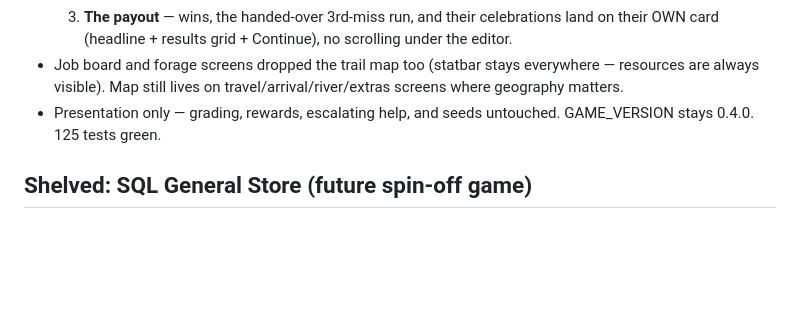
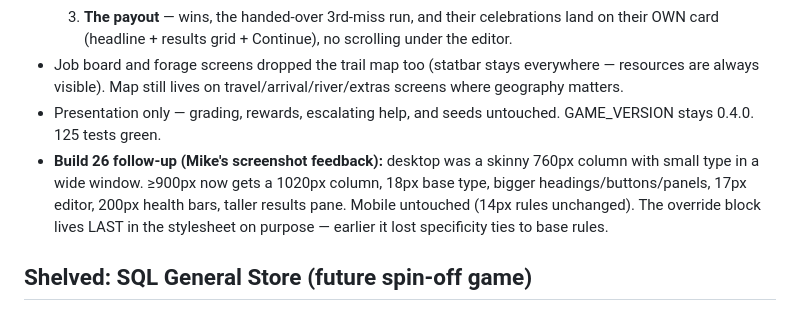
Before and after one commit to michaelnocito/sql-trail, a Markdown page: ROADMAP.md, the part around the change. Rendered like a GitHub page; blank space fills up the shorter version.

Commit message:
Roadmap: note build 26 desktop layout pass

```diff
--- a/ROADMAP.md
+++ b/ROADMAP.md
@@ -90,6 +90,7 @@ Mike's direction 2026-07-19: make town jobs read like Analyst Prep Kit lessons
   3. **The payout** — wins, the handed-over 3rd-miss run, and their celebrations land on their OWN card (headline + results grid + Continue), no scrolling under the editor.
 - Job board and forage screens dropped the trail map too (statbar stays everywhere — resources are always visible). Map still lives on travel/arrival/river/extras screens where geography matters.
 - Presentation only — grading, rewards, escalating help, and seeds untouched. GAME_VERSION stays 0.4.0. 125 tests green.
+- **Build 26 follow-up (Mike's screenshot feedback):** desktop was a skinny 760px column with small type in a wide window. ≥900px now gets a 1020px column, 18px base type, bigger headings/buttons/panels, 17px editor, 200px health bars, taller results pane. Mobile untouched (14px rules unchanged). The override block lives LAST in the stylesheet on purpose — earlier it lost specificity ties to base rules.
 
 ## Shelved: SQL General Store (future spin-off game)
 
```
